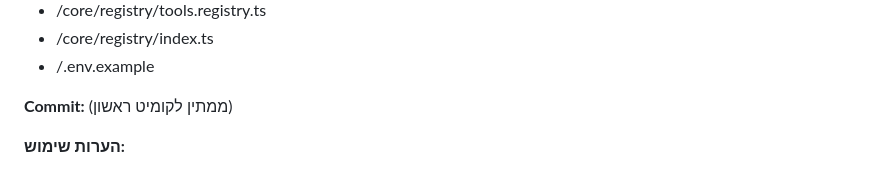
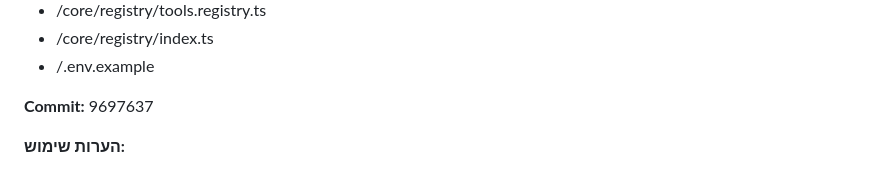
Before and after one commit to Evyatar-Hazan/online-converter, a Markdown page: docs/DEVLOG.md, the part around the change. Rendered like a GitHub page.

Commit message:
[devlog][Update] עדכון DEVLOG עם commit hash

```diff
--- a/docs/DEVLOG.md
+++ b/docs/DEVLOG.md
@@ -117,7 +117,7 @@ Notes: בדוק מובייל ו-SEO לפני merge.
 - /core/registry/index.ts
 - /.env.example
 
-**Commit:** (ממתין לקומיט ראשון)
+**Commit:** 9697637
 
 **הערות שימוש:**
 - התשתית מוכנה להוספת כלים חדשים
```
